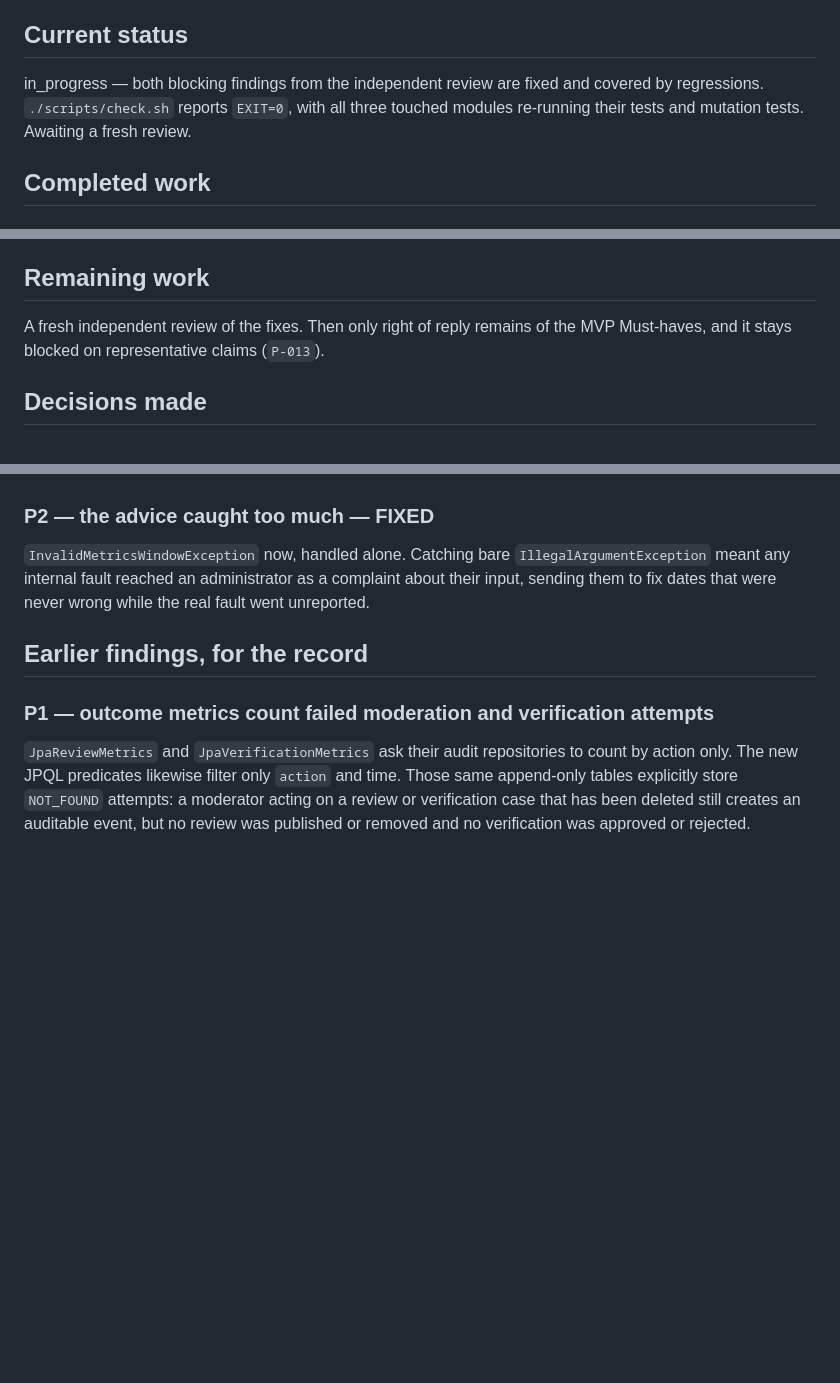
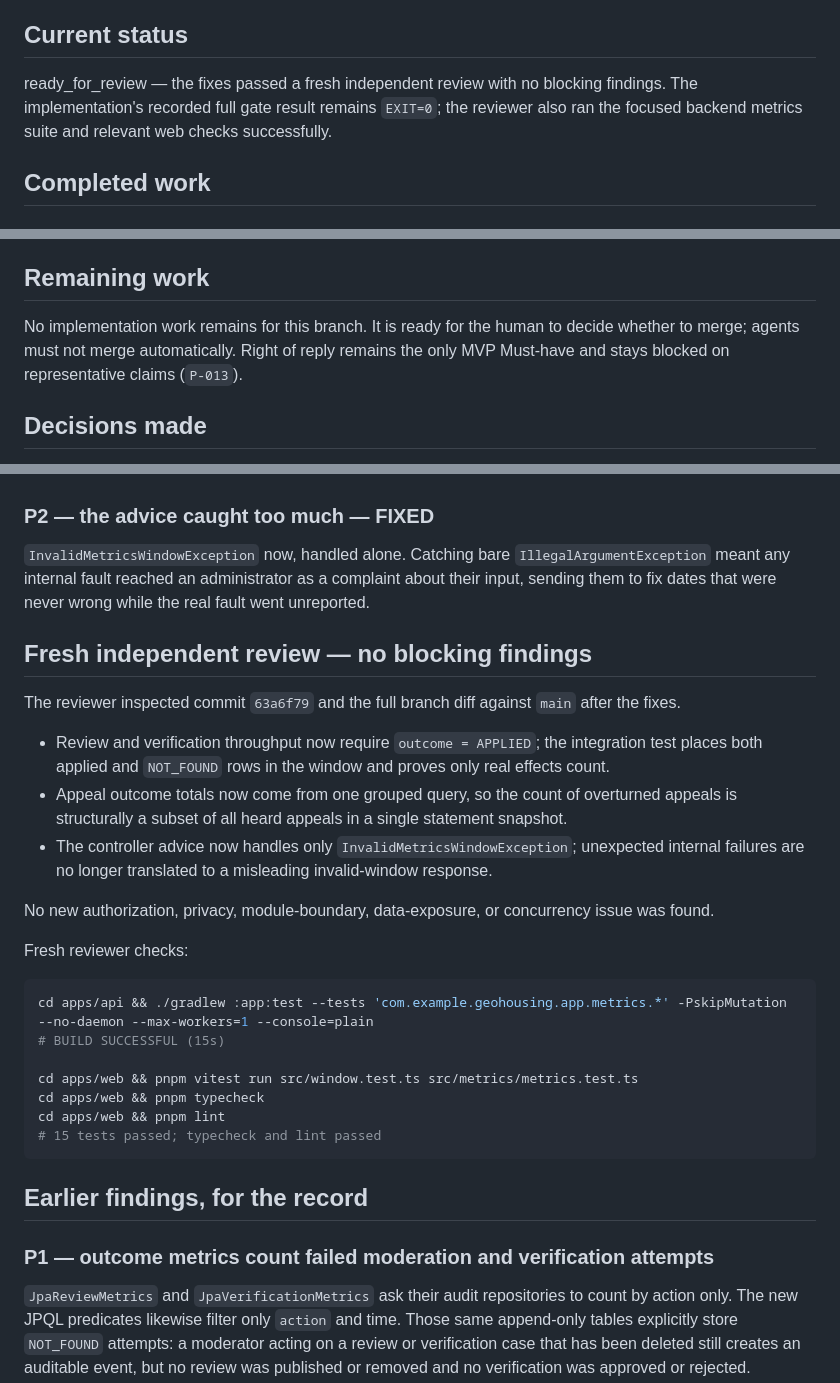
Before and after one commit to lestatis/geo-housing-reviews, a Markdown page: docs/handoffs/current-task.md, 3 parts joined by grey strips. Drawn GitHub-style; blank space fills up the shorter version.

Commit message:
docs(handoff): record the clean independent review of the metrics fixes
The reviewer inspected 63a6f79 and the full branch diff, confirmed all three
findings addressed, and found no new authorization, privacy, boundary,
data-exposure or concurrency issue. The branch now waits on a human merge
decision; no agent merges.

Co-Authored-By: Claude Opus 5 <noreply@anthropic.com>

````diff
--- a/docs/handoffs/current-task.md
+++ b/docs/handoffs/current-task.md
@@ -21,9 +21,9 @@ No issue. `docs/plans/016-basic-metrics.md`, both chunks implemented.
 
 ## Current status
 
-in_progress — both blocking findings from the independent review are fixed and covered by
-regressions. `./scripts/check.sh` reports `EXIT=0`, with all three touched modules re-running their
-tests and mutation tests. Awaiting a fresh review.
+ready_for_review — the fixes passed a fresh independent review with no blocking findings. The
+implementation's recorded full gate result remains `EXIT=0`; the reviewer also ran the focused
+backend metrics suite and relevant web checks successfully.
 
 ## Completed work
 
@@ -57,8 +57,9 @@ tests and mutation tests. Awaiting a fresh review.
 
 ## Remaining work
 
-A fresh independent review of the fixes. Then only right of reply remains of the MVP Must-haves, and
-it stays blocked on representative claims (`P-013`).
+No implementation work remains for this branch. It is ready for the human to decide whether to
+merge; agents must not merge automatically. Right of reply remains the only MVP Must-have and stays
+blocked on representative claims (`P-013`).
 
 ## Decisions made
 
@@ -143,6 +144,31 @@ missed is that it also converted a benign race into a user-visible failure. Both
 any internal fault reached an administrator as a complaint about their input, sending them to fix
 dates that were never wrong while the real fault went unreported.
 
+## Fresh independent review — no blocking findings
+
+The reviewer inspected commit `63a6f79` and the full branch diff against `main` after the fixes.
+
+- Review and verification throughput now require `outcome = APPLIED`; the integration test places
+  both applied and `NOT_FOUND` rows in the window and proves only real effects count.
+- Appeal outcome totals now come from one grouped query, so the count of overturned appeals is
+  structurally a subset of all heard appeals in a single statement snapshot.
+- The controller advice now handles only `InvalidMetricsWindowException`; unexpected internal
+  failures are no longer translated to a misleading invalid-window response.
+
+No new authorization, privacy, module-boundary, data-exposure, or concurrency issue was found.
+
+Fresh reviewer checks:
+
+```bash
+cd apps/api && ./gradlew :app:test --tests 'com.example.geohousing.app.metrics.*' -PskipMutation --no-daemon --max-workers=1 --console=plain
+# BUILD SUCCESSFUL (15s)
+
+cd apps/web && pnpm vitest run src/window.test.ts src/metrics/metrics.test.ts
+cd apps/web && pnpm typecheck
+cd apps/web && pnpm lint
+# 15 tests passed; typecheck and lint passed
+```
+
 ## Earlier findings, for the record
 
 ### P1 — outcome metrics count failed moderation and verification attempts
````
Also changed, not shown: other parts of docs/handoffs/current-task.md (+2 -3 lines).
